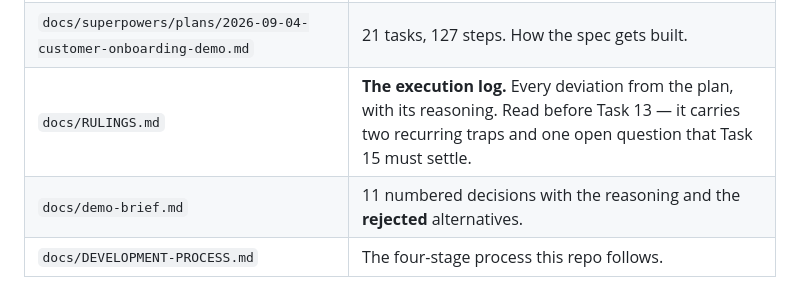
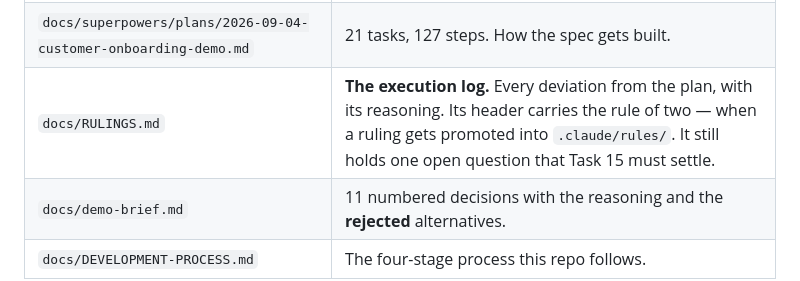
Before and after one commit to jszod/customer-onboarding-demo, a Markdown page: CLAUDE.md, the part around the change. Rendered like a GitHub page.

```diff
--- a/CLAUDE.md
+++ b/CLAUDE.md
@@ -30,7 +30,7 @@ separate prerequisite for `make demo`; see the README's Setup section.
 |----------|------------|
 | `docs/superpowers/specs/2026-09-04-customer-onboarding-design.md` | **The binding authority.** 22 sections. Settles everything. |
 | `docs/superpowers/plans/2026-09-04-customer-onboarding-demo.md` | 21 tasks, 127 steps. How the spec gets built. |
-| `docs/RULINGS.md` | **The execution log.** Every deviation from the plan, with its reasoning. Read before Task 13 — it carries two recurring traps and one open question that Task 15 must settle. |
+| `docs/RULINGS.md` | **The execution log.** Every deviation from the plan, with its reasoning. Its header carries the rule of two — when a ruling gets promoted into `.claude/rules/`. It still holds one open question that Task 15 must settle. |
 | `docs/demo-brief.md` | 11 numbered decisions with the reasoning and the **rejected** alternatives. |
 | `docs/DEVELOPMENT-PROCESS.md` | The four-stage process this repo follows. |
 
```
Also changed, not shown: docs/RULINGS.md (+27 -0 lines), 1 other file.
